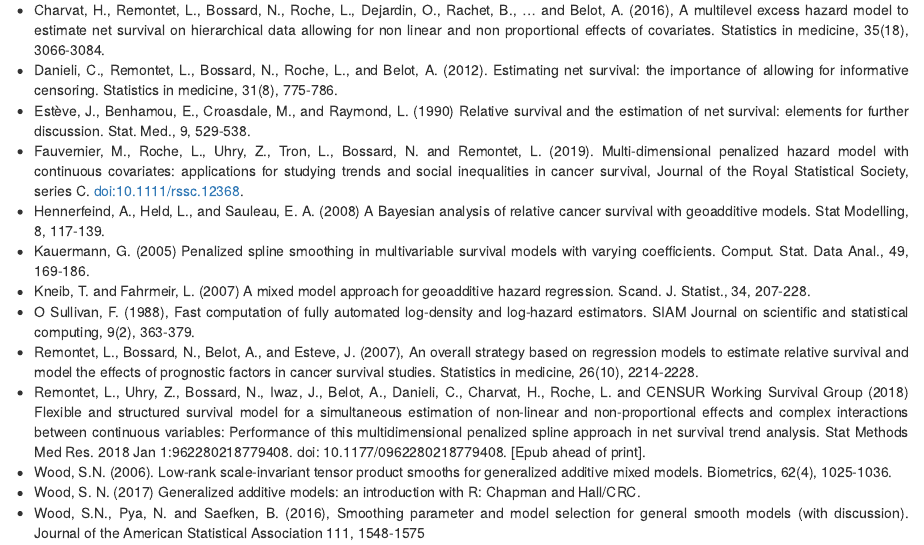
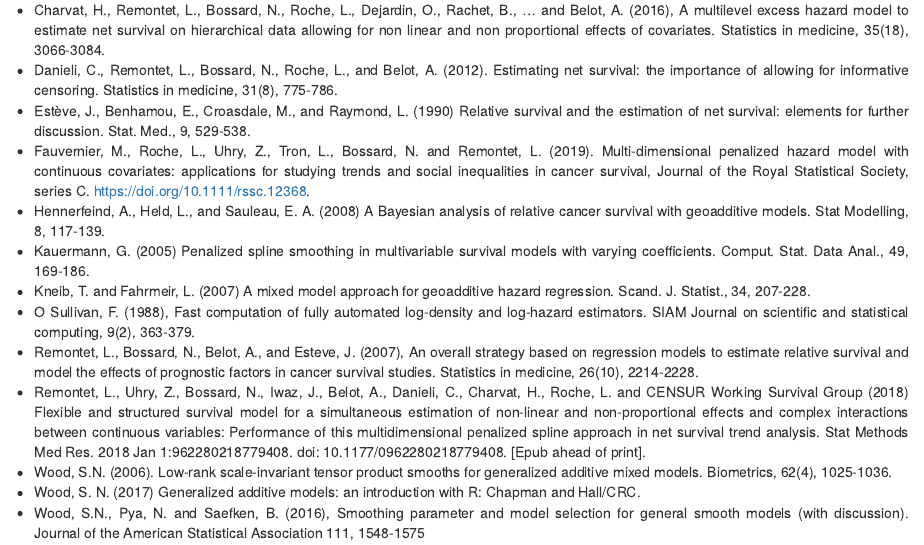
Before and after one commit to fauvernierma/survPen, an R Markdown document (vignettes/survival_analysis_with_survPen.Rmd): the page in a window 1100 px wide, from 11500 px down. Rendered offline with R 4.5, knitr and Pandoc, with nearby package versions; some code elsewhere in the file could not run offline; common packages that the code uses without loading them are loaded.

Commit message:
proper URL for Fauvernier et al. 2019

```diff
--- a/vignettes/survival_analysis_with_survPen.Rmd
+++ b/vignettes/survival_analysis_with_survPen.Rmd
@@ -1308,7 +1308,7 @@ smoothing or regression parameters), it might indicate a convergence issue (see
 - Charvat, H., Remontet, L., Bossard, N., Roche, L., Dejardin, O., Rachet, B., ... and Belot, A. (2016), A multilevel excess hazard model to estimate net survival on hierarchical data allowing for non linear and non proportional effects of covariates. Statistics in medicine, 35(18), 3066-3084.
 - Danieli, C., Remontet, L., Bossard, N., Roche, L., and Belot, A. (2012). Estimating net survival: the importance of allowing for informative censoring. Statistics in medicine, 31(8), 775-786.
 - Estève, J., Benhamou, E., Croasdale, M., and Raymond, L. (1990) Relative survival and the estimation of net survival: elements for further discussion. Stat. Med., 9, 529-538.
-- Fauvernier, M., Roche, L., Uhry, Z., Tron, L., Bossard, N. and Remontet, L. (2019). Multi-dimensional penalized hazard model with continuous covariates: applications for studying trends and social inequalities in cancer survival, Journal of the Royal Statistical Society, series C. doi:10.1111/rssc.12368.
+- Fauvernier, M., Roche, L., Uhry, Z., Tron, L., Bossard, N. and Remontet, L. (2019). Multi-dimensional penalized hazard model with continuous covariates: applications for studying trends and social inequalities in cancer survival, Journal of the Royal Statistical Society, series C. <https://doi.org/10.1111/rssc.12368>.
 - Hennerfeind, A., Held, L., and Sauleau, E. A. (2008) A Bayesian analysis of relative cancer survival with geoadditive models. Stat Modelling, 8, 117-139.
 - Kauermann, G. (2005) Penalized spline smoothing in multivariable survival models with varying coefficients. Comput. Stat. Data Anal., 49, 169-186.
 - Kneib, T. and Fahrmeir, L. (2007) A mixed model approach for geoadditive hazard regression. Scand. J. Statist., 34, 207-228.
```
